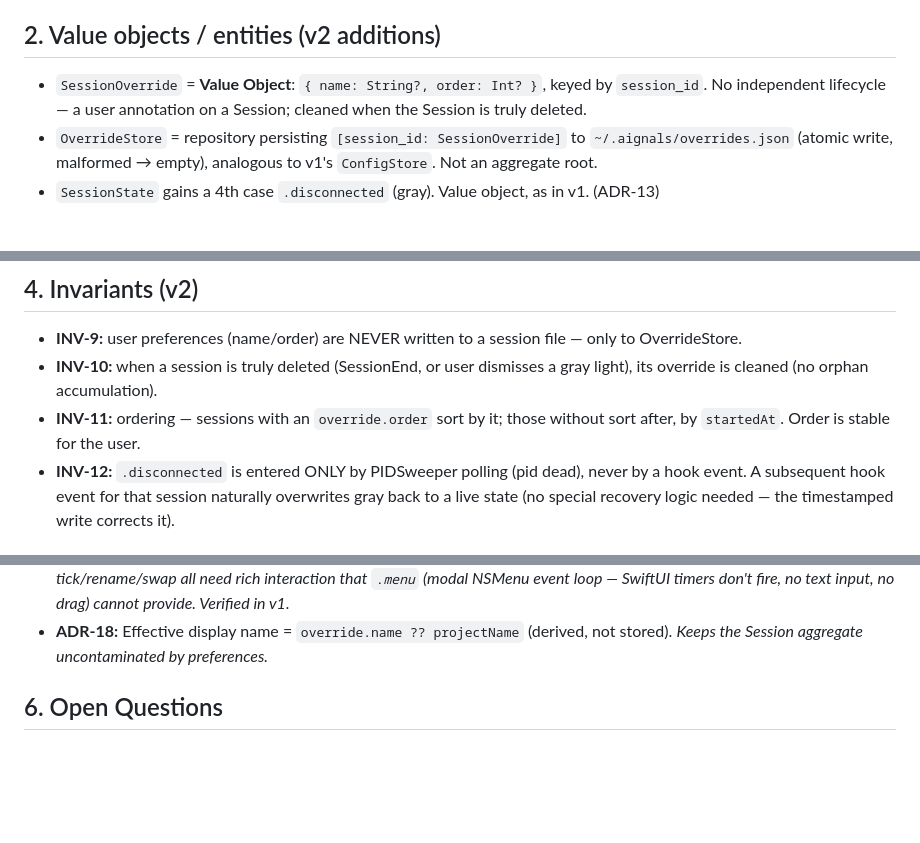
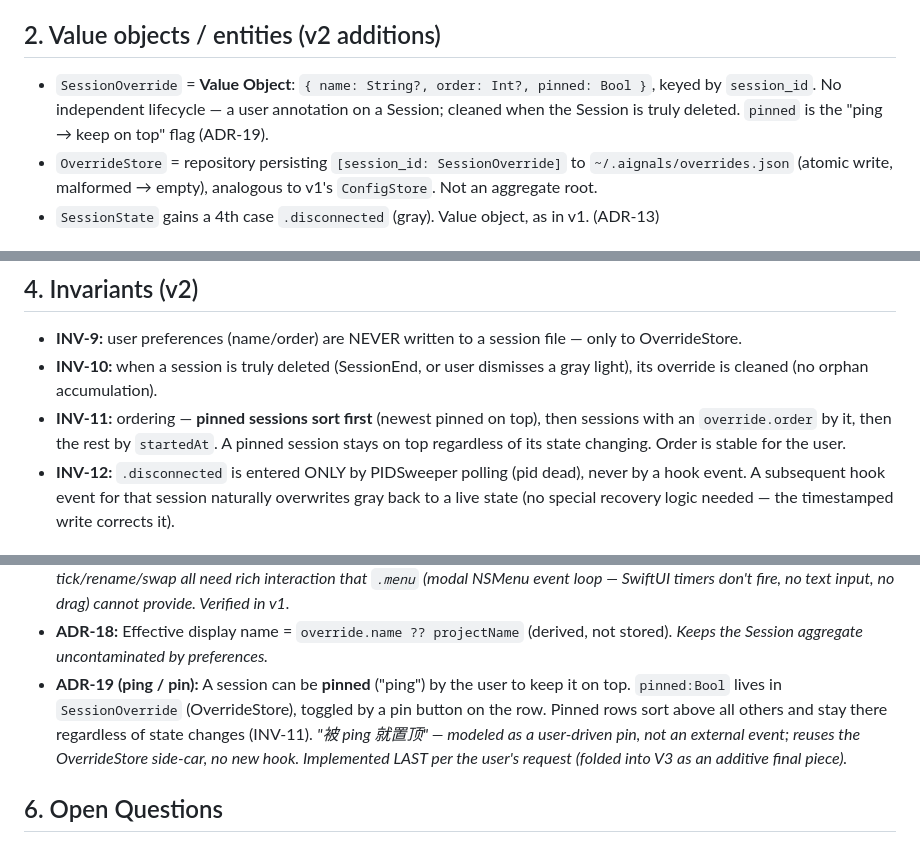
Before and after one commit to Jesse1211/Aignals, a Markdown page: DESIGN-v2.md, 3 parts joined by grey strips. GitHub-like rendering; blank space fills up the shorter version.

Commit message:
design(v2): add ping/pin-to-top (ADR-19), implemented last
User request: a session can be pinned ("ping") to stay on top. Modeled as a
user-driven pin flag in SessionOverride.pinned (OverrideStore side-car, no new
hook); pinned rows sort first and stay there through state changes (INV-11
updated). Folded into V3 as the final additive piece.

Co-Authored-By: Claude Opus 4.8 <noreply@anthropic.com>

```diff
--- a/DESIGN-v2.md
+++ b/DESIGN-v2.md
@@ -31,8 +31,9 @@ tasks modify the very files v1 is changing (`SessionState`, `PIDSweeper`, `MenuC
 
 ## 2. Value objects / entities (v2 additions)
 
-- `SessionOverride` = **Value Object**: `{ name: String?, order: Int? }`, keyed by `session_id`. No
-  independent lifecycle — a user annotation on a Session; cleaned when the Session is truly deleted.
+- `SessionOverride` = **Value Object**: `{ name: String?, order: Int?, pinned: Bool }`, keyed by
+  `session_id`. No independent lifecycle — a user annotation on a Session; cleaned when the Session is
+  truly deleted. `pinned` is the "ping → keep on top" flag (ADR-19).
 - `OverrideStore` = repository persisting `[session_id: SessionOverride]` to `~/.aignals/overrides.json`
   (atomic write, malformed → empty), analogous to v1's `ConfigStore`. Not an aggregate root.
 - `SessionState` gains a 4th case `.disconnected` (gray). Value object, as in v1. (ADR-13)
@@ -59,8 +60,9 @@ exits (`/exit`, `/clear`, logout) fire `SessionEnd`. So gray can ONLY be entered
 - **INV-9:** user preferences (name/order) are NEVER written to a session file — only to OverrideStore.
 - **INV-10:** when a session is truly deleted (SessionEnd, or user dismisses a gray light), its override
   is cleaned (no orphan accumulation).
-- **INV-11:** ordering — sessions with an `override.order` sort by it; those without sort after, by
-  `startedAt`. Order is stable for the user.
+- **INV-11:** ordering — **pinned sessions sort first** (newest pinned on top), then sessions with an
+  `override.order` by it, then the rest by `startedAt`. A pinned session stays on top regardless of its
+  state changing. Order is stable for the user.
 - **INV-12:** `.disconnected` is entered ONLY by PIDSweeper polling (pid dead), never by a hook event.
   A subsequent hook event for that session naturally overwrites gray back to a live state (no special
   recovery logic needed — the timestamped write corrects it).
@@ -83,6 +85,11 @@ exits (`/exit`, `/clear`, logout) fire `SessionEnd`. So gray can ONLY be entered
   SwiftUI timers don't fire, no text input, no drag) cannot provide. Verified in v1.*
 - **ADR-18:** Effective display name = `override.name ?? projectName` (derived, not stored).
   *Keeps the Session aggregate uncontaminated by preferences.*
+- **ADR-19 (ping / pin):** A session can be **pinned** ("ping") by the user to keep it on top. `pinned:Bool`
+  lives in `SessionOverride` (OverrideStore), toggled by a pin button on the row. Pinned rows sort above
+  all others and stay there regardless of state changes (INV-11). *"被 ping 就置顶" — modeled as a
+  user-driven pin, not an external event; reuses the OverrideStore side-car, no new hook. Implemented
+  LAST per the user's request (folded into V3 as an additive final piece).*
 
 ## 6. Open Questions
 
```
Also changed, not shown: other parts of DESIGN-v2.md (+2 -2 lines).
